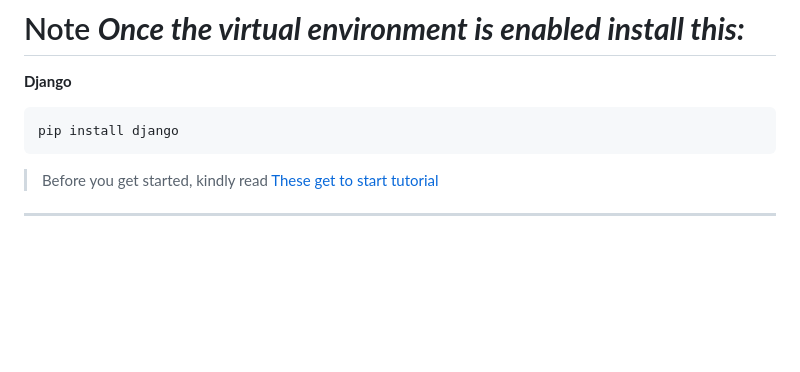
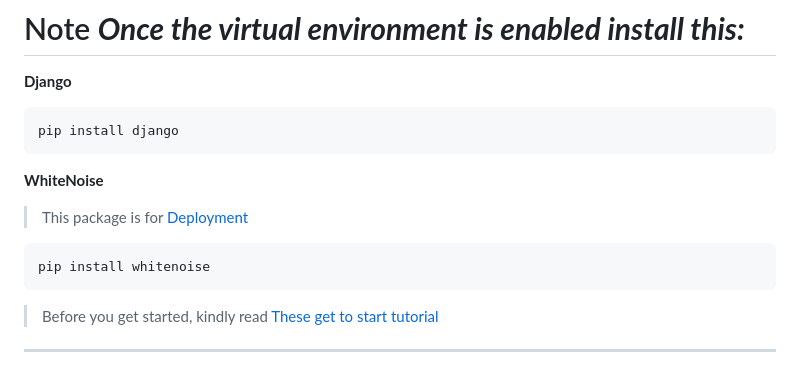
Before and after one commit to RyannKim327/DjangoPractice, a Markdown page: ReadMe.md, the part around the change printed below. Rendered like a GitHub page; blank space fills up the shorter version.

````diff
--- a/ReadMe.md
+++ b/ReadMe.md
@@ -29,6 +29,11 @@ pip install virtualenv
 **Django**
 ```Bash
 pip install django
+```
+**WhiteNoise**
+> This package is for [Deployment](#deployment)
+```Bash
+pip install whitenoise
 ```
 
 > Before you get started, kindly read [These get to start tutorial](#venv)
````
Also changed, not shown: other parts of ReadMe.md (+50 -2 lines).
